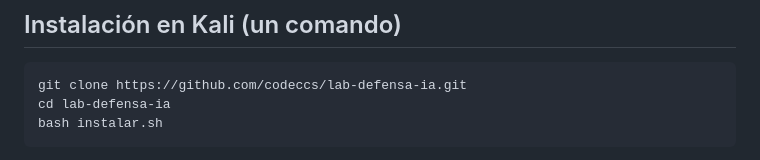
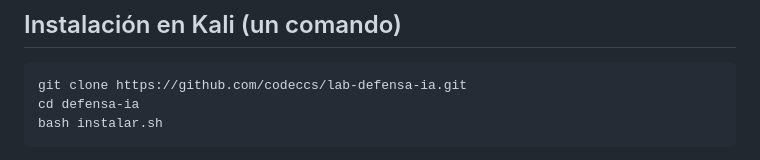
Before and after one commit to codeccs/defensa-ia, a Markdown page: README.md, the part around the change. Rendered like a GitHub page.

````diff
--- a/README.md
+++ b/README.md
@@ -16,7 +16,7 @@ y sin coste.
 
 ```bash
 git clone https://github.com/codeccs/lab-defensa-ia.git
-cd lab-defensa-ia
+cd defensa-ia
 bash instalar.sh
 ```
 
````
